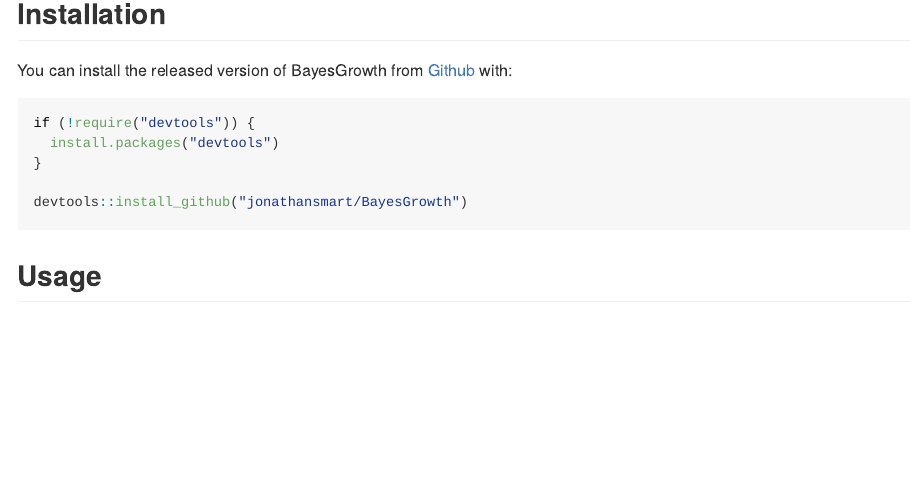
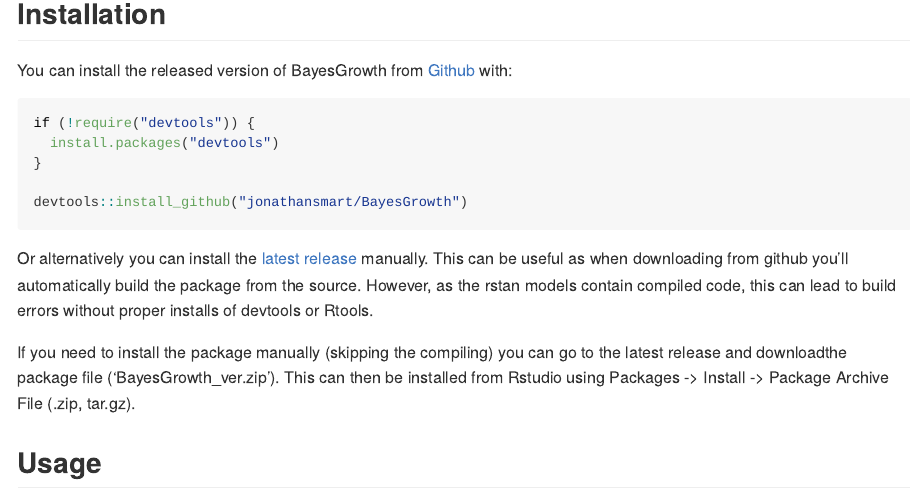
Before and after one commit to jonathansmart/BayesGrowth, an R Markdown document (README.Rmd): the page in a window 1100 px wide, from 330 px down. Rendered offline with R 4.5, knitr and Pandoc, with nearby package versions; some code elsewhere in the file could not run offline; badge pictures from the web are left out.

Commit message:
Readme updated

````diff
--- a/README.Rmd
+++ b/README.Rmd
@@ -34,6 +34,10 @@
 
 devtools::install_github("jonathansmart/BayesGrowth")
 ```
+
+Or alternatively you can install the [latest release](https://github.com/jonathansmart/BayesGrowth/releases) manually. This can be useful as when downloading from github you'll automatically build the package from the source. However, as the rstan models contain compiled code, this can lead to build errors without proper installs of devtools or Rtools.
+
+If you need to install the package manually (skipping the compiling) you can go to the latest release and downloadthe package file ('BayesGrowth_ver.zip'). This can then be installed from Rstudio using Packages -> Install -> Package Archive File (.zip, tar.gz).
 
 ## Usage
 
````
Also changed, not shown: README.md, 4 other files.
